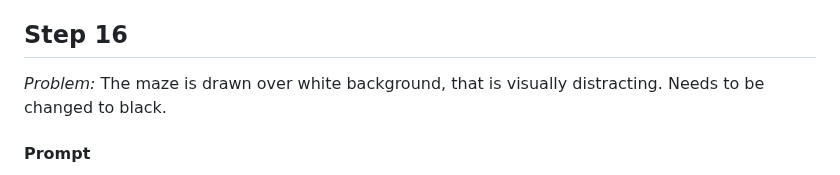
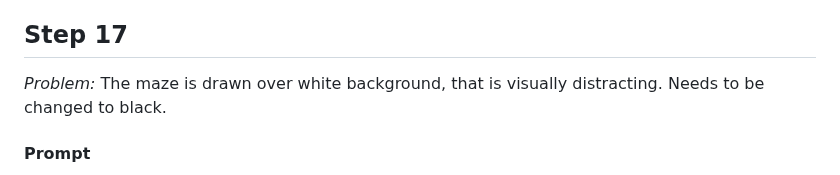
Before and after one commit to bryndin/ai-coded-pacman, a Markdown page: README.md, the part around the change. GitHub-like rendering.

```diff
--- a/README.md
+++ b/README.md
@@ -639,7 +639,7 @@ Here are a few approaches to fix this problem:
 - (3) a no go either
 - It's gettting hard to make Gemini design a working approach with incrimental small movements of Pacman together with the snapping to grid. Let's try something different.
 
-## Step 16
+## Step 17
 *Problem:* The maze is drawn over white background, that is visually distracting. Needs to be changed to black.
 
 #### Prompt
```
